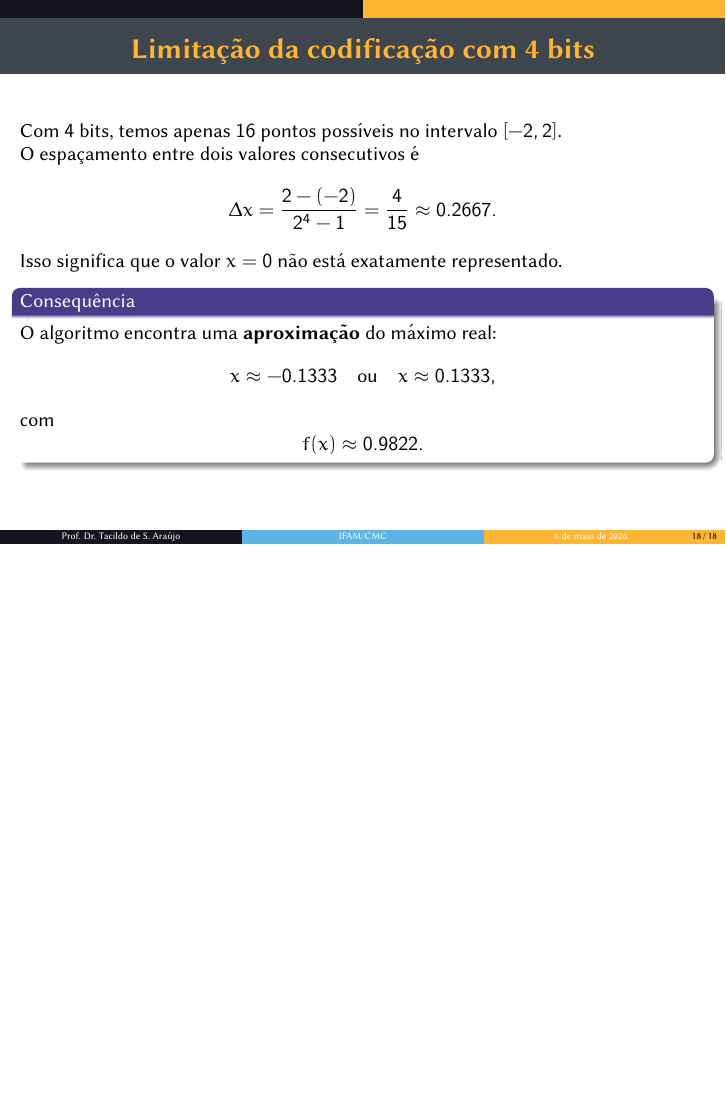
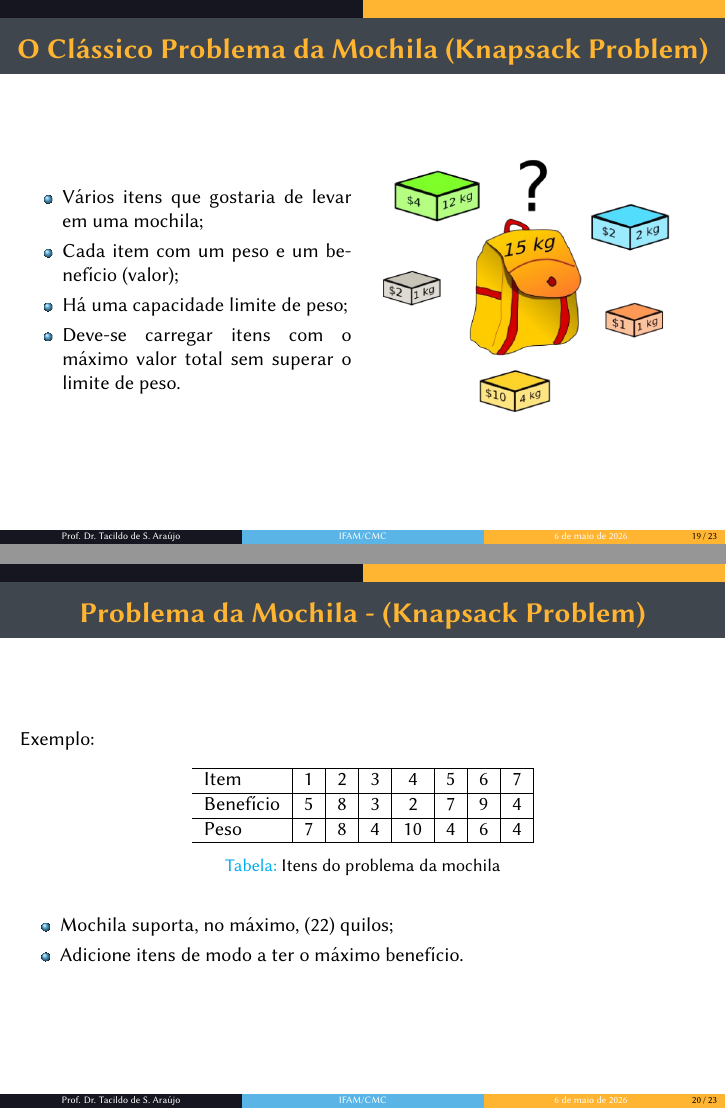
Before and after one commit to ovictorjo3/Seminarios_no_IF, LaTeX slides (SEMAT 2026 - ALGORITMOS GENÉTICOS/Algoritmos_genéticos.tex): page 52 of 52 before the commit and pages 53 and 54 of 59 after it, the two joined at a grey line, the shorter picture padded with empty space. Compiled offline with pdfLaTeX.

Commit message:
adicionando itens

```diff
--- a/SEMAT 2026 - ALGORITMOS GENÉTICOS/Algoritmos_genéticos.tex
+++ b/SEMAT 2026 - ALGORITMOS GENÉTICOS/Algoritmos_genéticos.tex
@@ -149,8 +149,11 @@
 \setbeamerfont{date}{size=\small}
 \setbeamerfont{institute}{size={\normalsize}}
 \title[IFAM/CMC]{\textbf{Algoritmos Genéticos para minimização de funções: uma abordagem com apoio do excel}}
-%\subtitle{\textbf{Apresentação da disciplin}}
+
 \author[Prof. Dr. Tacildo de S. Araújo]{Joao Victor \& Tacildo Araújo}
+\date{\today}
+\titlegraphic{\includegraphics[width=0.3\textwidth]{imagens/logo_final.png}}
+
 
 \institute[]{Instituto Federal de Educação, Ciência e Tecnologia do Amazonas \\ Campus Manaus Centro }
 
@@ -628,3 +631,53 @@
 	\end{alertblock}
 \end{frame}
 
+\begin{frame}{O Clássico Problema da Mochila (Knapsack Problem)}
+
+		\begin{columns}
+			\begin{column}{0.48\textwidth}
+				\begin{itemize}
+					\justifying
+					\item Vários itens que gostaria de
+					levar em uma mochila;
+					\item Cada item com um peso e um
+					benefício (valor);
+					\item Há uma capacidade limite de
+					peso;
+					\item Deve-se carregar itens com o
+					máximo valor total sem
+					superar o limite de peso.
+				\end{itemize}
+			\end{column}
+
+			\begin{column}{0.48\textwidth}
+				\includegraphics[scale=0.3]{imagens/mochila.png}
+			\end{column}
+		\end{columns}
+
+\end{frame}
+
+\begin{frame}{Problema da Mochila - (\textit{Knapsack Problem})}
+	Exemplo:
+
+	\begin{table}[h]
+		\centering
+		\begin{tabular}{l|c|c|c|c|c|c|c|}
+			\hline
+			Item & 1 & 2 & 3 & 4 & 5 & 6 & 7 \\
+			\hline
+			Benefício & 5 & 8 & 3 & 2 & 7 & 9 & 4 \\
+			\hline
+			Peso & 7 & 8 & 4 & 10 & 4 & 6 & 4 \\
+			\hline
+		\end{tabular}
+		\caption{Itens do problema da mochila}
+	\end{table}
+
+	\begin{itemize}
+		\item Mochila suporta, no máximo, (22) quilos;
+		\item Adicione itens de modo a ter o máximo
+		benefício.
+	\end{itemize}
+\end{frame}
+
+\begin{frame}{Problema da Mochila - (\textit{Knapsack Problem})}
@@ -630,0 +710 @@
+\begin{frame}{Problema da Mochila - (\textit{Knapsack Problem})}
@@ -630,0 +734 @@
+\begin{frame}{Problema da Mochila - (\textit{Knapsack Problem})}
```
Also changed, not shown: SEMAT 2026 - ALGORITMOS GENÉTICOS/Algoritmos_genéticos.pdf (added), SEMAT 2026 - ALGORITMOS GENÉTICOS/Algoritmos_genéticos.tex (77 more changed lines), 7 other files.
